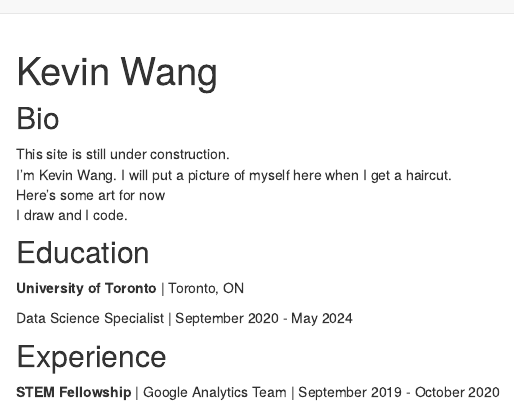
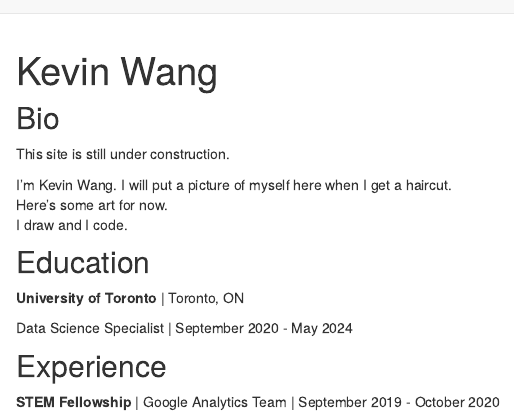
Before and after one commit to dungwoong/dungwoong.github.io, an R Markdown document (index.Rmd): the page in a window 1100 px wide, from its top. Rendered offline with R 4.5, knitr and Pandoc, with nearby package versions; the code chunks are not run, so their results and figures are left out; drawn as R Markdown's standard HTML page in place of the format the file asks for.

```diff
--- a/index.Rmd
+++ b/index.Rmd
@@ -1,6 +1,6 @@
 ---
 title: "Kevin Wang"
-image: "img/nodik.png"
+image: "img/gongis.JPG"
 site: distill::distill_website
 links:
   - label: LinkedIn
@@ -17,10 +17,11 @@
 
 ## Bio
 
-This site is still under construction.<br>
+This site is still under construction.
+
 I'm Kevin Wang.
 I will put a picture of myself here when I get a haircut.<br>
-Here's some art for now <br>
+Here's some art for now. <br>
 I draw and I code.
 
 ## Education
```
Also changed, not shown: docs/search.json, img/gongis.JPG (added), 2 other files.
